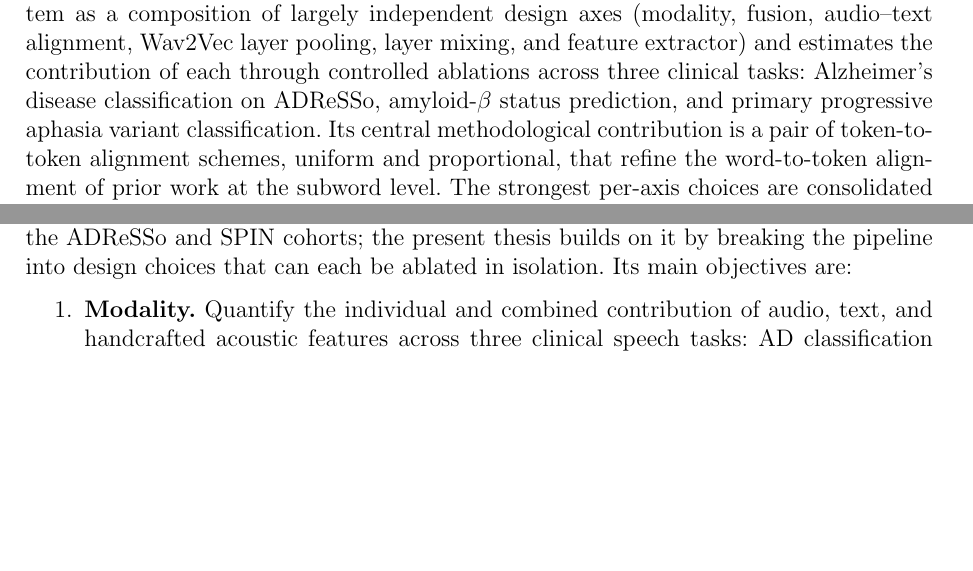
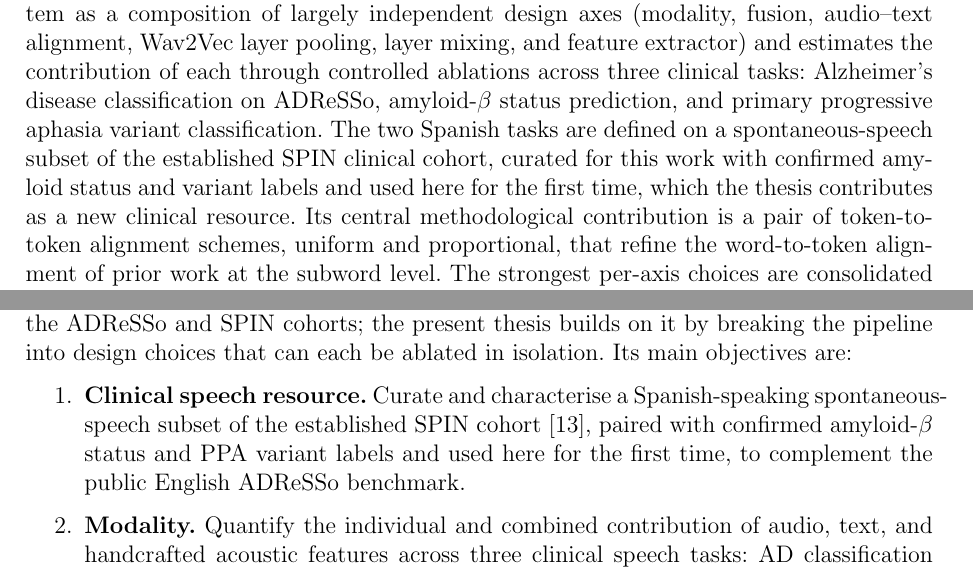
Before and after one commit to estevE11/tfm-doc, a LaTeX document (main.tex, which reads introduction.tex): two parts of pages 6 and 8 of 49, joined at a grey line, cut so that both start at the same text, the shorter picture padded with empty space. Compiled offline with pdfLaTeX.

Commit message:
Surface the SPIN speech subset as an explicit contribution
The curated Spanish-speaking spontaneous-speech subset of SPIN (confirmed
amyloid status + PPA-variant labels, used here for the first time) was
only described in passing in 3.2. Claim it as a deliverable:
- abstract: add a clause framing it as a new clinical resource
- introduction: add a numbered objective ("Clinical speech resource")
Precise framing: SPIN is an existing cohort; the novel part is this
speech subset and its task labels. Compiles clean (49 pages).

Co-Authored-By: Claude Opus 4.8 <noreply@anthropic.com>

```diff
--- a/introduction.tex
+++ b/introduction.tex
@@ -17,6 +17,7 @@ These two gaps, entangled design choices and an English-centric evidence base, s
 An earlier companion study~\cite{esteve2025speechadppa} reported first results for AD and PPA classification on the ADReSSo and SPIN cohorts; the present thesis builds on it by breaking the pipeline into design choices that can each be ablated in isolation. Its main objectives are:
 
 \begin{enumerate}
+    \item \textbf{Clinical speech resource.} Curate and characterise a Spanish-speaking spontaneous-speech subset of the established SPIN cohort~\cite{alcolea2019spin}, paired with confirmed amyloid-$\beta$ status and PPA variant labels and used here for the first time, to complement the public English ADReSSo benchmark.
     \item \textbf{Modality.} Quantify the individual and combined contribution of audio, text, and handcrafted acoustic features across three clinical speech tasks: AD classification (ADReSSo, English), amyloid-$\beta$ status prediction (SPIN, Spanish, validation-only), and PPA variant classification (the same SPIN cohort, WAB picture-description subset, Spanish, validation-only).
     \item \textbf{Fusion.} Systematically compare seven sequence-to-sequence fusion families (self-attention, multi-head self-attention, transformer with positional encoding, cross-attention, gated cross-attention, bidirectional cross-attention, and a Mamba state-space comparator), on all three tasks, taking bidirectional cross-attention (the fusion introduced by CogniAlign) as the grid's default and replicating the trends under a second, independent implementation.
     \item \textbf{Alignment.} Propose and evaluate two novel token-to-token audio--text alignment schemes (uniform and proportional) that operate at the subword level, benchmarked against the word-to-token alignment of CogniAlign~\cite{ortiz2025cognialign}; this is the central methodological contribution of the thesis.
--- a/main.tex
+++ b/main.tex
@@ -61,7 +61,7 @@ Deep Learning for Multimedia Processing}}
 \newpage
 \section*{Abstract}
 
-Speech is an attractive non-invasive biomarker for neurodegenerative disease, but multimodal systems that combine acoustic and textual signals expose many interacting design choices whose individual contributions are rarely isolated. This thesis treats such a system as a composition of largely independent design axes (modality, fusion, audio--text alignment, Wav2Vec layer pooling, layer mixing, and feature extractor) and estimates the contribution of each through controlled ablations across three clinical tasks: Alzheimer's disease classification on ADReSSo, amyloid-$\beta$ status prediction, and primary progressive aphasia variant classification. Its central methodological contribution is a pair of token-to-token alignment schemes, uniform and proportional, that refine the word-to-token alignment of prior work at the subword level. The strongest per-axis choices are consolidated into a single configuration-driven implementation, yielding a recommended architecture that is competitive across tasks while remaining lightweight and deployable.
+Speech is an attractive non-invasive biomarker for neurodegenerative disease, but multimodal systems that combine acoustic and textual signals expose many interacting design choices whose individual contributions are rarely isolated. This thesis treats such a system as a composition of largely independent design axes (modality, fusion, audio--text alignment, Wav2Vec layer pooling, layer mixing, and feature extractor) and estimates the contribution of each through controlled ablations across three clinical tasks: Alzheimer's disease classification on ADReSSo, amyloid-$\beta$ status prediction, and primary progressive aphasia variant classification. The two Spanish tasks are defined on a spontaneous-speech subset of the established SPIN clinical cohort, curated for this work with confirmed amyloid status and variant labels and used here for the first time, which the thesis contributes as a new clinical resource. Its central methodological contribution is a pair of token-to-token alignment schemes, uniform and proportional, that refine the word-to-token alignment of prior work at the subword level. The strongest per-axis choices are consolidated into a single configuration-driven implementation, yielding a recommended architecture that is competitive across tasks while remaining lightweight and deployable.
 
 \input{introduction}
 
```
Also changed, not shown: 1 other file.
